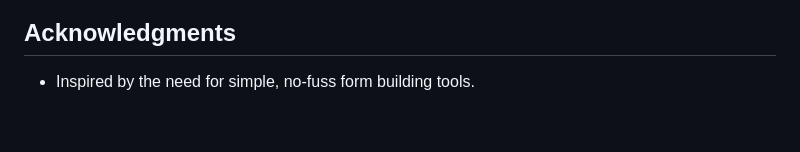
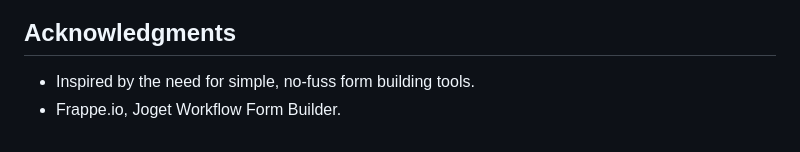
Before and after one commit to syahman/lorat, a Markdown page: README.md, the part around the change. Drawn GitHub-style.

```diff
--- a/README.md
+++ b/README.md
@@ -64,3 +64,4 @@ Contributions are welcome! Feel free to fork the repository, make changes, and s
 ## Acknowledgments
 
 *   Inspired by the need for simple, no-fuss form building tools.
+*   Frappe.io, Joget Workflow Form Builder.
```
